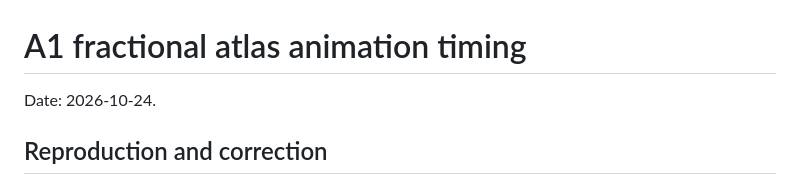
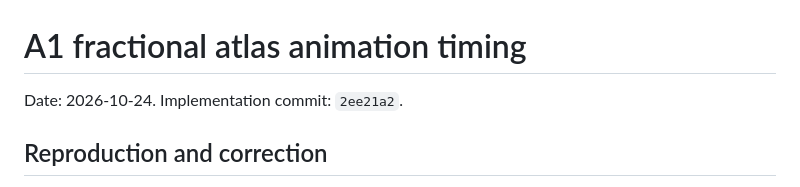
Before and after one commit to zilorn/better-wallpaper, a Markdown page: docs/validation/a1-atlas-timing.md, the part around the change. Rendered like a GitHub page.

```diff
--- a/docs/validation/a1-atlas-timing.md
+++ b/docs/validation/a1-atlas-timing.md
@@ -1,6 +1,6 @@
 # A1 fractional atlas animation timing
 
-Date: 2026-10-24.
+Date: 2026-10-24. Implementation commit: `2ee21a2`.
 
 ## Reproduction and correction
 
```
Also changed, not shown: docs/wallpaper-engine-adaptation-plan.md (+13 -0 lines).
